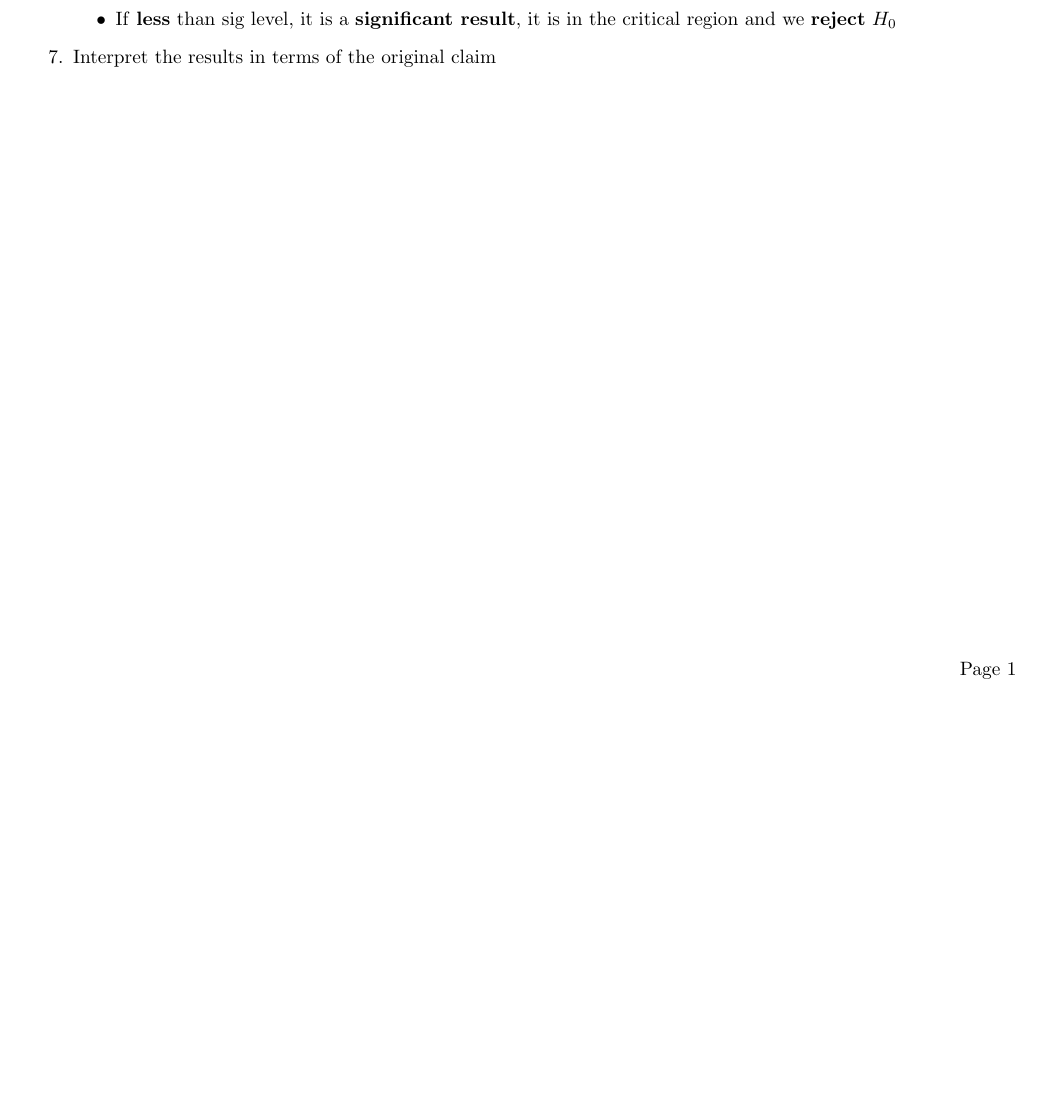
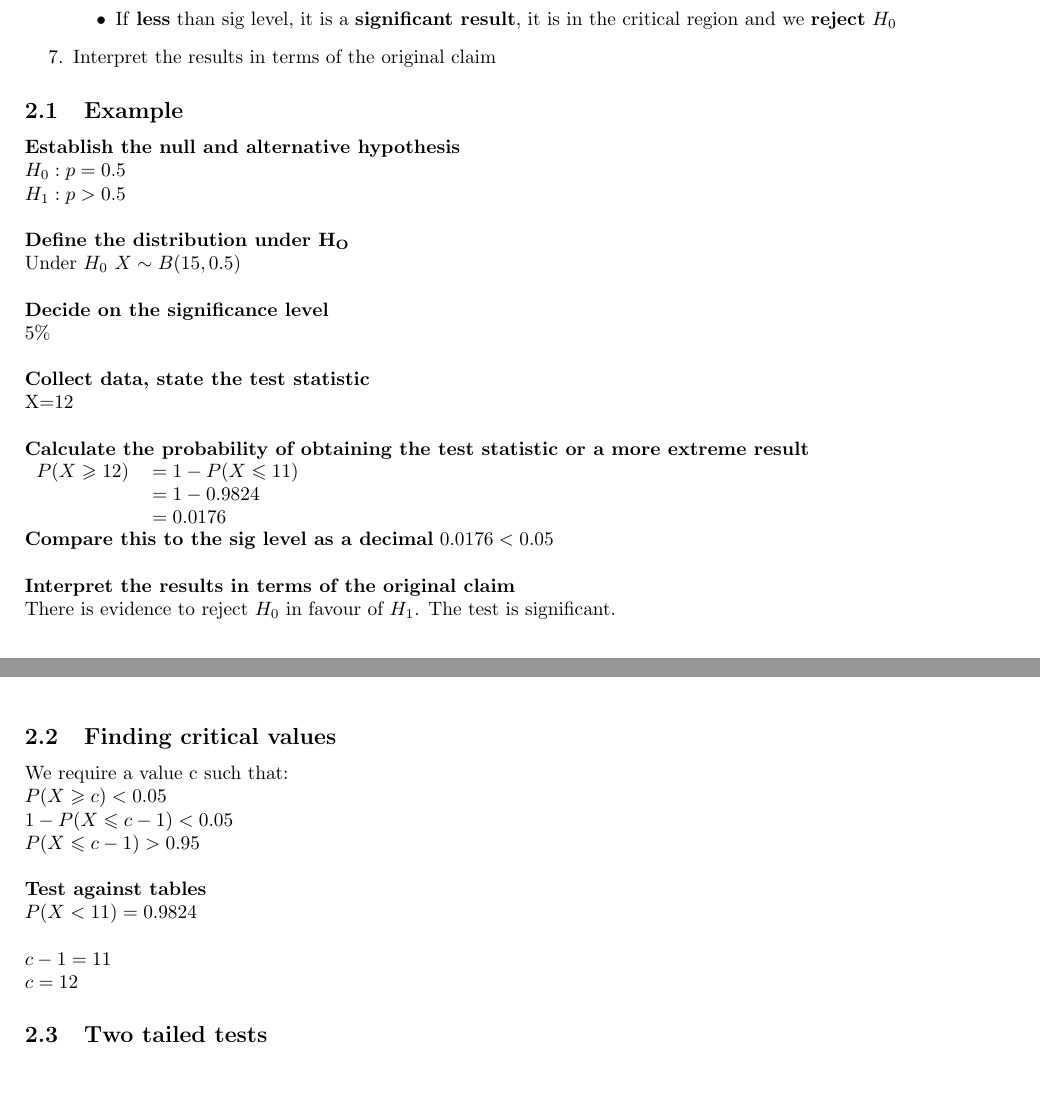
Before and after one commit to samrobbins85/schoolnotes, a LaTeX thesis (Maths Notes/S2/Hypothesis testing/Hypothesis testing.tex): part of the page before the commit and two parts of pages 1 and 2 of 2 after it, the two joined at a grey line, cut so that both start at the same text, the shorter picture padded with empty space. Compiled offline with pdfLaTeX.

Commit message:
Update hypothesis test

```diff
--- a/Maths Notes/S2/Hypothesis testing/Hypothesis testing.tex
+++ b/Maths Notes/S2/Hypothesis testing/Hypothesis testing.tex
@@ -9,6 +9,7 @@
 \usepackage[english]{babel}
 \usepackage{fancyhdr}
 \usepackage{gensymb}
+\usepackage{amssymb}
 
 \pgfplotsset{width=10cm,compat=1.9}
 
@@ -58,7 +59,44 @@ The \textbf{boundary values} of the critical region are called the critical valu
 \end{itemize}
 \item Interpret the results in terms of the original claim
 \end{enumerate}
-
+\subsection{Example}
+\textbf{Establish the null and alternative hypothesis}\\
+$H_0:p=0.5$\\
+$H_1:p>0.5$\\
+\\
+\textbf{Define the distribution under $\mathbf{H_O}$}\\
+Under $H_0$ $X\sim B(15,0.5)$\\
+\\
+\textbf{Decide on the significance level}\\
+$5\%$\\
+\\
+\textbf{Collect data, state the test statistic}\\
+X=12\\
+\\
+\textbf{Calculate the probability of obtaining the test statistic or a more extreme result}\\
+\begin{tabular}{r l}
+$P(X\geqslant 12)$&$=1-P(X\leqslant 11)$\\
+&$=1-0.9824$\\
+&$=0.0176$\\
+\end{tabular}
+\\
+\textbf{Compare this to the sig level as a decimal}
+$0.0176<0.05$\\
+\\
+\textbf{Interpret the results in terms of the original claim}\\
+There is evidence to reject $H_0$ in favour of $H_1$. The test is significant.
+\subsection{Finding critical values}
+We require a value c such that:\\
+$P(X\geqslant c)<0.05$\\
+$1-P(X\leqslant c-1)<0.05$\\
+$P(X\leqslant c-1)>0.95$\\
+\\
+\textbf{Test against tables}\\
+$P(X<11)=0.9824$\\
+\\
+$c-1=11$\\
+$c=12$
+\subsection{Two tailed tests}
 
 
 \end{document}
```
Also changed, not shown: Maths Notes/S2/Hypothesis testing/Hypothesis testing.pdf, 4 other files.
